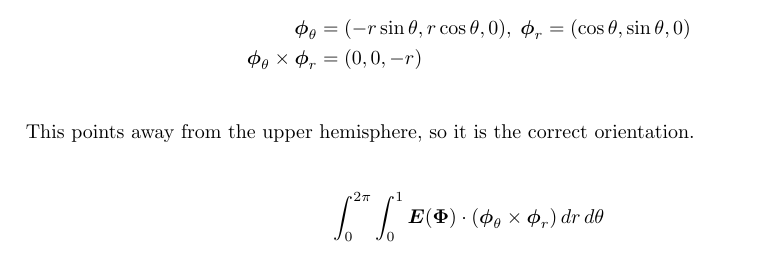
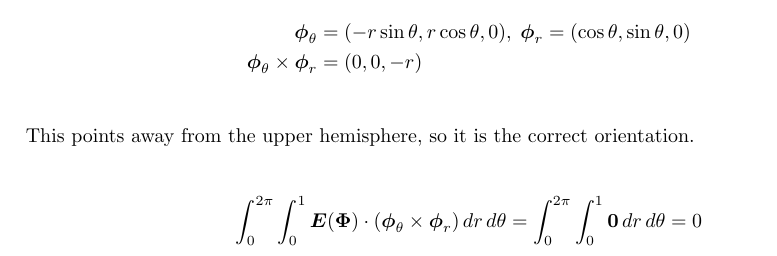
Before and after one commit to poonkeegan/school, a LaTeX document (matb42/a8.tex): part of page 8 of 8, cut so that both start at the same text. Compiled offline with pdfLaTeX.

Commit message:
Mon Mar 19 15:43:50 EDT 2018

```diff
--- a/matb42/a8.tex
+++ b/matb42/a8.tex
@@ -232,7 +232,7 @@ Mar 20th 2018}
                 This points away from the upper hemisphere, so it is the correct orientation.
 
                 \begin{align*}
-                    \int_0^{2\pi} \int_0^1 \boldsymbol E (\boldsymbol \Phi) \cdot (\boldsymbol \phi_\theta \times \boldsymbol \phi_r) \, dr \, d \theta
+                    \int_0^{2\pi} \int_0^1 \boldsymbol E (\boldsymbol \Phi) \cdot (\boldsymbol \phi_\theta \times \boldsymbol \phi_r) \, dr \, d \theta = \int_0^{2\pi} \int_0^1 \boldsymbol 0 \, dr \, d \theta = 0
                 \end{align*}
 
 
```
Also changed, not shown: matb42/a8.pdf.
